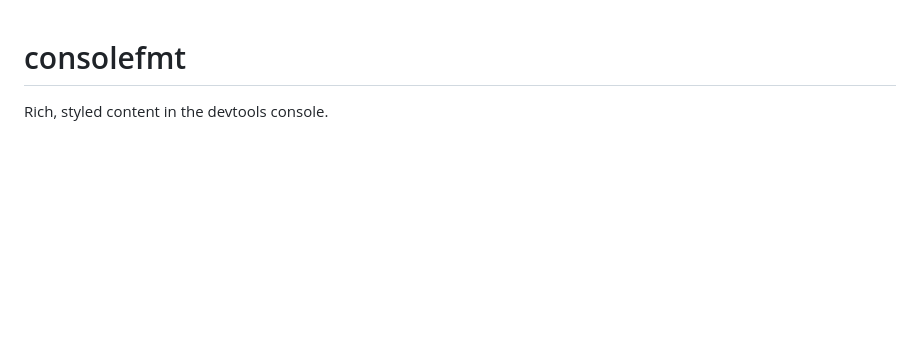
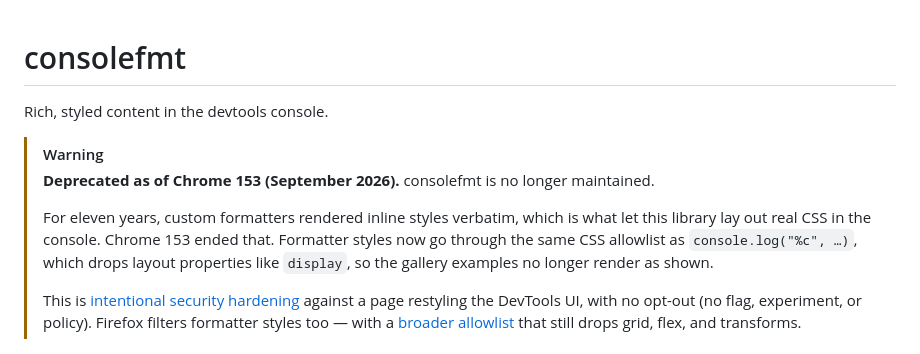
Before and after one commit to aadsm/consolefmt, a Markdown page: README.md, the part around the change. GitHub-like rendering; blank space fills up the shorter version.

Commit message:
docs: mark project deprecated as of Chrome 153
Chrome 153 routes custom formatter styles through the same CSS allowlist
it applies to console.log("%c", ...), dropping every layout property and
gutting the library's premise. The change is intentional security
hardening with no opt-out, and Firefox filters formatter styles too. Add
a deprecation banner to the README explaining why.

Co-Authored-By: Claude Opus 5.5 <noreply@anthropic.com>

```diff
--- a/README.md
+++ b/README.md
@@ -1,6 +1,13 @@
 # consolefmt
 
 Rich, styled content in the devtools console.
+
+> [!WARNING]
+> **Deprecated as of Chrome 153 (September 2026).** consolefmt is no longer maintained.
+>
+> For eleven years, custom formatters rendered inline styles verbatim, which is what let this library lay out real CSS in the console. Chrome 153 ended that. Formatter styles now go through the same CSS allowlist as `console.log("%c", …)`, which drops layout properties like `display`, so the gallery examples no longer render as shown.
+>
+> This is [intentional security hardening](https://github.com/ChromeDevTools/devtools-frontend/commit/7b4274862eca451a4ba82299cf271c8d7578cc37) against a page restyling the DevTools UI, with no opt-out (no flag, experiment, or policy). Firefox filters formatter styles too — with a [broader allowlist](https://firefox-source-docs.mozilla.org/devtools-user/custom_formatters/) that still drops grid, flex, and transforms.
 
 ![A devtools console showing four things consolefmt drew: a flame graph of a 420ms profile, an event loop trace with one task over the frame budget, five compositing layers tilted in 3D, and a railroad diagram of a URL regex](docs/images/hero.png?framed)
 
```
